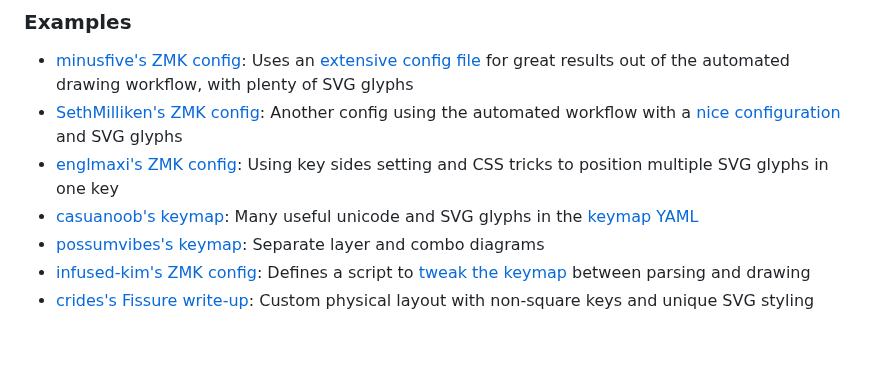
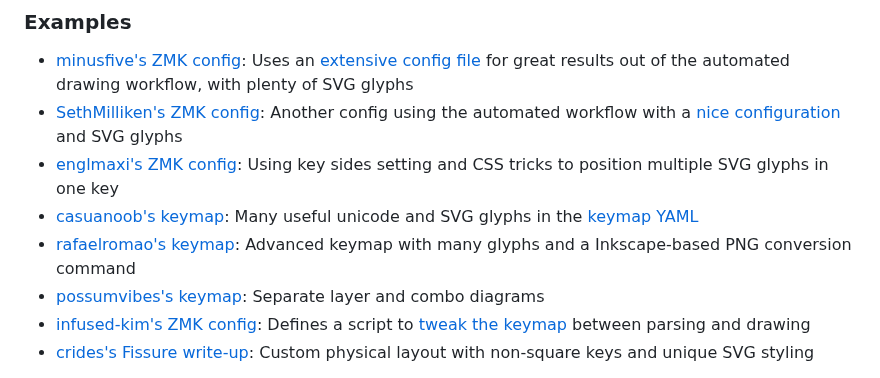
Before and after one commit to caksoylar/keymap-drawer, a Markdown page: README.md, the part around the change. Drawn GitHub-style; blank space fills up the shorter version.

Commit message:
docs: Add rafaelromao keymap to examples

```diff
--- a/README.md
+++ b/README.md
@@ -273,6 +273,7 @@ Below are a few tools and example usages from the community that might be inspir
 - [SethMilliken's ZMK config](https://github.com/SethMilliken/zmk-config): Another config using the automated workflow with a [nice configuration](https://github.com/SethMilliken/zmk-config/blob/main/keymap_drawer.config.yaml) and SVG glyphs
 - [englmaxi's ZMK config](https://github.com/englmaxi/zmk-config): Using key sides setting and CSS tricks to position multiple SVG glyphs in one key
 - [casuanoob's keymap](https://github.com/casuanoob/zmk-config-bkb): Many useful unicode and SVG glyphs in the [keymap YAML](https://github.com/casuanoob/zmk-config-bkb/blob/master/assets/split34_keymap_zmk.yaml)
+- [rafaelromao's keymap](https://github.com/rafaelromao/keyboards#diagram): Advanced keymap with many glyphs and a Inkscape-based PNG conversion command
 - [possumvibes's keymap](https://github.com/possumvibes/keyboard-layout): Separate layer and combo diagrams
 - [infused-kim's ZMK config](https://github.com/infused-kim/zmk-config): Defines a script to [tweak the keymap](https://github.com/infused-kim/zmk-config/blob/main/keymap_img/keymap_img_adjuster.py) between parsing and drawing
 - [crides's Fissure write-up](https://github.com/crides/fissure): Custom physical layout with non-square keys and unique SVG styling
```
